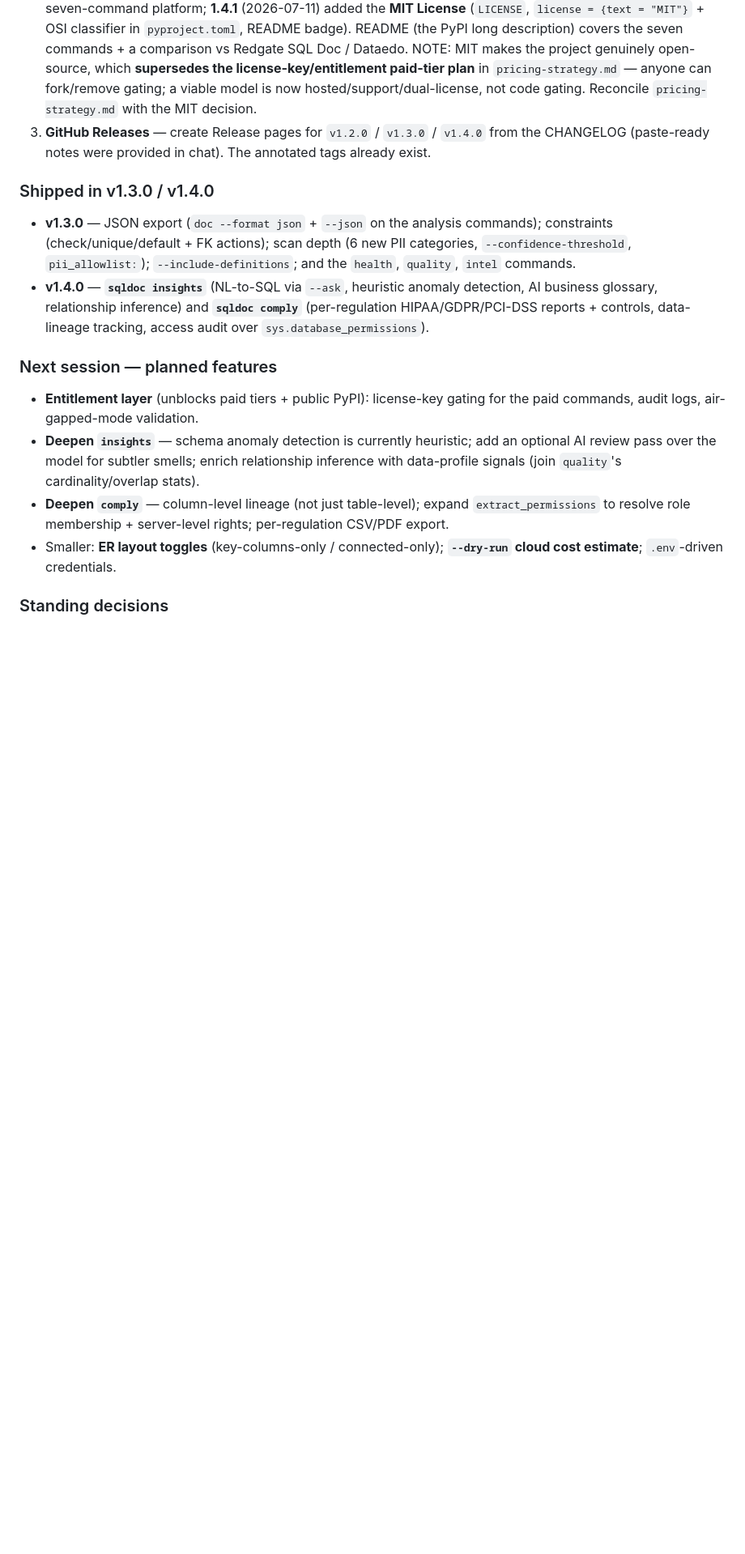
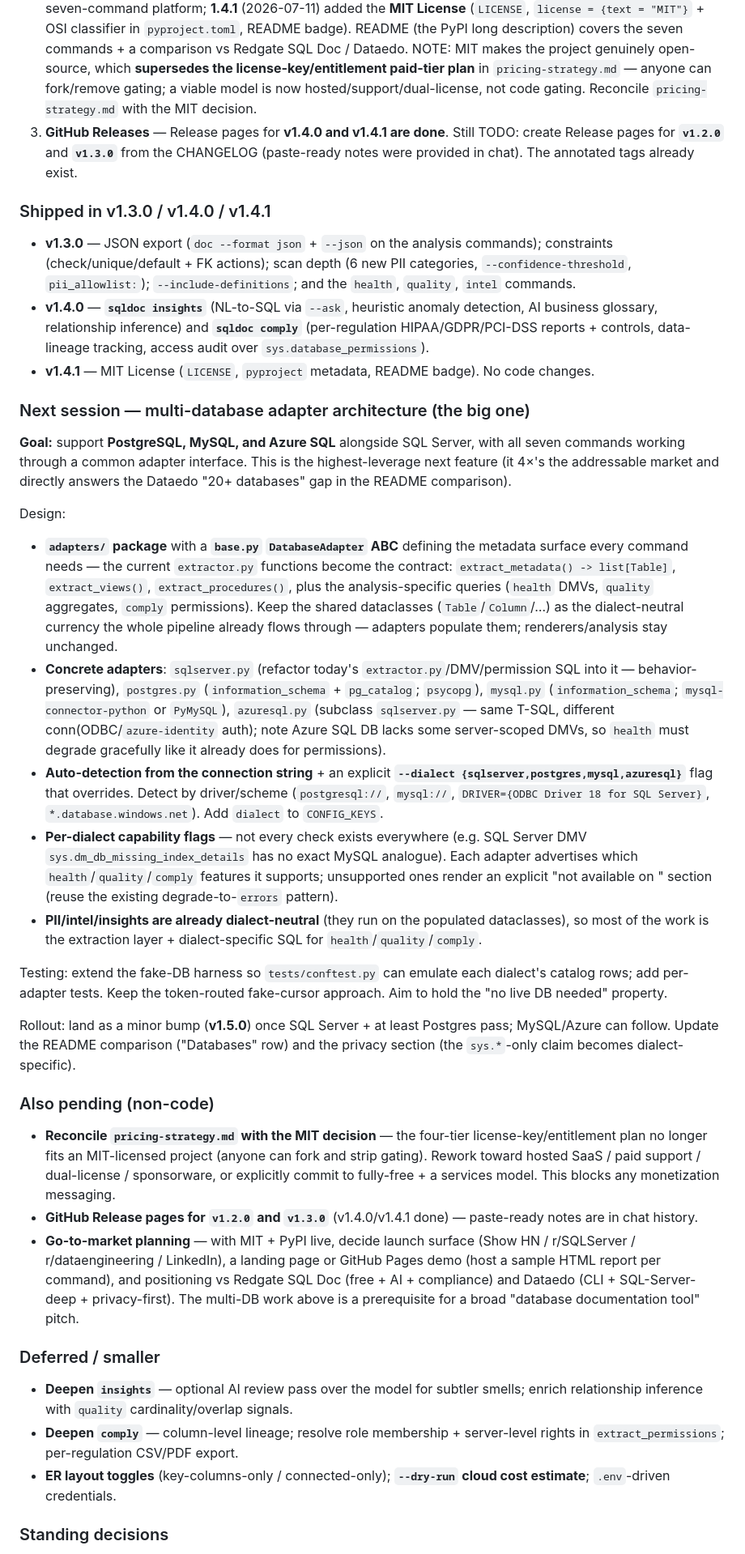
Before and after one commit to htamber1/sqldoc, a Markdown page: CLAUDE.md, the part around one of its changes. Shown at 81% size. GitHub-like rendering; blank space fills up the shorter version.

Commit message:
docs: CLAUDE.md — v1.4.1 status + multi-database adapter plan for next session
- Status: v1.4.1 MIT-licensed and live on PyPI; seven commands; 162 tests; CI
  live on GitHub; four tags v1.0.0 -> v1.4.1 pushed.
- Next session: multi-database adapter architecture (base DatabaseAdapter ABC,
  connection-string auto-detection + --dialect flag, concrete SQL Server /
  Postgres / MySQL / Azure SQL adapters, per-dialect capability flags, all seven
  commands through the adapter interface; target v1.5.0).
- Pending (non-code): reconcile pricing-strategy.md with the MIT decision;
  GitHub Release pages for v1.2.0 + v1.3.0 (v1.4.0/v1.4.1 done); go-to-market
  planning.
- Standing decisions updated: MIT supersedes the license-key tiers;
  dialect-neutral dataclass core to preserve when adding adapters.

Co-Authored-By: Claude Opus 4.8 (1M context) <noreply@anthropic.com>

```diff
--- a/CLAUDE.md
+++ b/CLAUDE.md
@@ -32,17 +32,36 @@ Shippable seven-command CLI — **`sqldoc doc`** (documentation), **`sqldoc scan
 ### Release / distribution state
 1. **CI is live** — `.github/workflows/main.yml` runs on the remote. The old redundant `ci.yml` was deleted (2026-07-11) now that `main.yml` covers it.
 2. **PyPI** — published from `~/.pypirc` (`__token__`); `pip install sqldoc` works. **1.4.0** (2026-07-11) shipped the seven-command platform; **1.4.1** (2026-07-11) added the **MIT License** (`LICENSE`, `license = {text = "MIT"}` + OSI classifier in `pyproject.toml`, README badge). README (the PyPI long description) covers the seven commands + a comparison vs Redgate SQL Doc / Dataedo. NOTE: MIT makes the project genuinely open-source, which **supersedes the license-key/entitlement paid-tier plan** in `pricing-strategy.md` — anyone can fork/remove gating; a viable model is now hosted/support/dual-license, not code gating. Reconcile `pricing-strategy.md` with the MIT decision.
-3. **GitHub Releases** — create Release pages for `v1.2.0` / `v1.3.0` / `v1.4.0` from the CHANGELOG (paste-ready notes were provided in chat). The annotated tags already exist.
+3. **GitHub Releases** — Release pages for **v1.4.0 and v1.4.1 are done**. Still TODO: create Release pages for **`v1.2.0`** and **`v1.3.0`** from the CHANGELOG (paste-ready notes were provided in chat). The annotated tags already exist.
 
-### Shipped in v1.3.0 / v1.4.0
+### Shipped in v1.3.0 / v1.4.0 / v1.4.1
 - **v1.3.0** — JSON export (`doc --format json` + `--json` on the analysis commands); constraints (check/unique/default + FK actions); scan depth (6 new PII categories, `--confidence-threshold`, `pii_allowlist:`); `--include-definitions`; and the `health`, `quality`, `intel` commands.
 - **v1.4.0** — **`sqldoc insights`** (NL-to-SQL via `--ask`, heuristic anomaly detection, AI business glossary, relationship inference) and **`sqldoc comply`** (per-regulation HIPAA/GDPR/PCI-DSS reports + controls, data-lineage tracking, access audit over `sys.database_permissions`).
+- **v1.4.1** — MIT License (`LICENSE`, `pyproject` metadata, README badge). No code changes.
 
-### Next session — planned features
-- **Entitlement layer** (unblocks paid tiers + public PyPI): license-key gating for the paid commands, audit logs, air-gapped-mode validation.
-- **Deepen `insights`** — schema anomaly detection is currently heuristic; add an optional AI review pass over the model for subtler smells; enrich relationship inference with data-profile signals (join `quality`'s cardinality/overlap stats).
-- **Deepen `comply`** — column-level lineage (not just table-level); expand `extract_permissions` to resolve role membership + server-level rights; per-regulation CSV/PDF export.
-- Smaller: **ER layout toggles** (key-columns-only / connected-only); **`--dry-run` cloud cost estimate**; `.env`-driven credentials.
+### Next session — multi-database adapter architecture (the big one)
+**Goal:** support **PostgreSQL, MySQL, and Azure SQL** alongside SQL Server, with all seven commands working through a common adapter interface. This is the highest-leverage next feature (it 4×'s the addressable market and directly answers the Dataedo "20+ databases" gap in the README comparison).
+
+Design:
+- **`adapters/` package** with a **`base.py` `DatabaseAdapter` ABC** defining the metadata surface every command needs — the current `extractor.py` functions become the contract: `extract_metadata() -> list[Table]`, `extract_views()`, `extract_procedures()`, plus the analysis-specific queries (`health` DMVs, `quality` aggregates, `comply` permissions). Keep the shared dataclasses (`Table`/`Column`/…) as the dialect-neutral currency the whole pipeline already flows through — adapters populate them; renderers/analysis stay unchanged.
+- **Concrete adapters**: `sqlserver.py` (refactor today's `extractor.py`/DMV/permission SQL into it — behavior-preserving), `postgres.py` (`information_schema` + `pg_catalog`; `psycopg`), `mysql.py` (`information_schema`; `mysql-connector-python` or `PyMySQL`), `azuresql.py` (subclass `sqlserver.py` — same T-SQL, different conn(ODBC/`azure-identity` auth); note Azure SQL DB lacks some server-scoped DMVs, so `health` must degrade gracefully like it already does for permissions).
+- **Auto-detection from the connection string** + an explicit **`--dialect {sqlserver,postgres,mysql,azuresql}`** flag that overrides. Detect by driver/scheme (`postgresql://`, `mysql://`, `DRIVER={ODBC Driver 18 for SQL Server}`, `*.database.windows.net`). Add `dialect` to `CONFIG_KEYS`.
+- **Per-dialect capability flags** — not every check exists everywhere (e.g. SQL Server DMV `sys.dm_db_missing_index_details` has no exact MySQL analogue). Each adapter advertises which `health`/`quality`/`comply` features it supports; unsupported ones render an explicit "not available on <dialect>" section (reuse the existing degrade-to-`errors` pattern).
+- **PII/intel/insights are already dialect-neutral** (they run on the populated dataclasses), so most of the work is the extraction layer + dialect-specific SQL for `health`/`quality`/`comply`.
+
+Testing: extend the fake-DB harness so `tests/conftest.py` can emulate each dialect's catalog rows; add per-adapter tests. Keep the token-routed fake-cursor approach. Aim to hold the "no live DB needed" property.
+
+Rollout: land as a minor bump (**v1.5.0**) once SQL Server + at least Postgres pass; MySQL/Azure can follow. Update the README comparison ("Databases" row) and the privacy section (the `sys.*`-only claim becomes dialect-specific).
+
+### Also pending (non-code)
+- **Reconcile `pricing-strategy.md` with the MIT decision** — the four-tier license-key/entitlement plan no longer fits an MIT-licensed project (anyone can fork and strip gating). Rework toward hosted SaaS / paid support / dual-license / sponsorware, or explicitly commit to fully-free + a services model. This blocks any monetization messaging.
+- **GitHub Release pages for `v1.2.0` and `v1.3.0`** (v1.4.0/v1.4.1 done) — paste-ready notes are in chat history.
+- **Go-to-market planning** — with MIT + PyPI live, decide launch surface (Show HN / r/SQLServer / r/dataengineering / LinkedIn), a landing page or GitHub Pages demo (host a sample HTML report per command), and positioning vs Redgate SQL Doc (free + AI + compliance) and Dataedo (CLI + SQL-Server-deep + privacy-first). The multi-DB work above is a prerequisite for a broad "database documentation tool" pitch.
+
+### Deferred / smaller
+- **Deepen `insights`** — optional AI review pass over the model for subtler smells; enrich relationship inference with `quality` cardinality/overlap signals.
+- **Deepen `comply`** — column-level lineage; resolve role membership + server-level rights in `extract_permissions`; per-regulation CSV/PDF export.
+- **ER layout toggles** (key-columns-only / connected-only); **`--dry-run` cloud cost estimate**; `.env`-driven credentials.
 
 ### Standing decisions
 - SQL definitions stay **out of AI calls by default** (metadata-only cloud boundary). The opt-in **`--include-definitions`** flag (shipped, post-1.2.0) sends view/proc/trigger bodies to the AI and widens the `Privacy:` banner + cloud warning accordingly.
```
Also changed, not shown: other parts of CLAUDE.md (+4 -3 lines).
